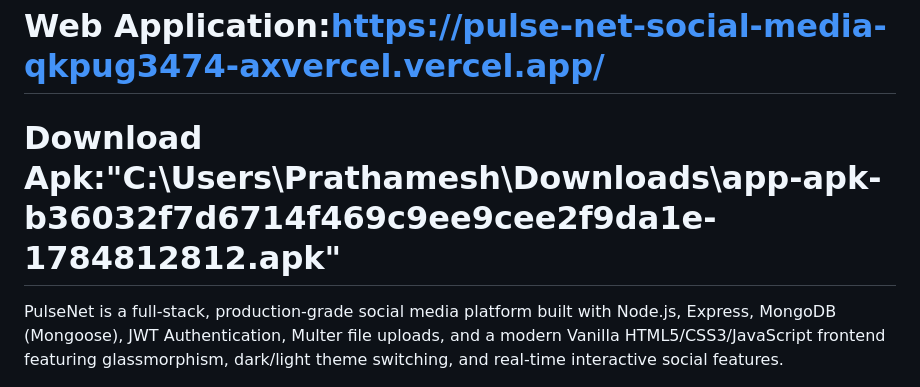
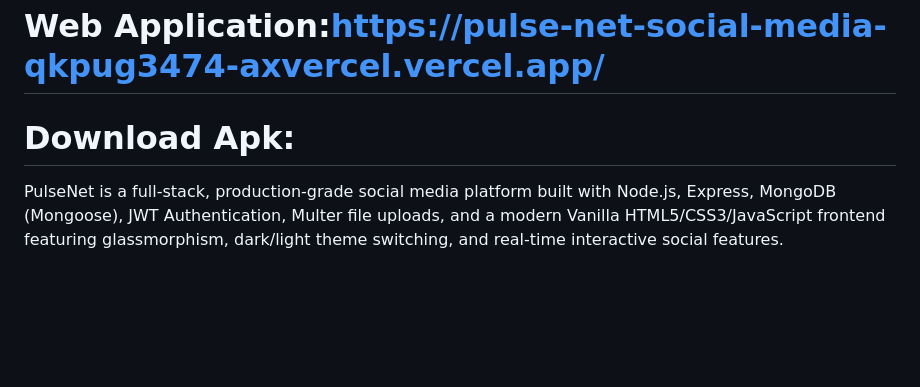
Before and after one commit to Shree0802/PulseNet_Social-Media, a Markdown page: README.md, the part around the change. Rendered like a GitHub page; blank space fills up the shorter version.

```diff
--- a/README.md
+++ b/README.md
@@ -1,7 +1,7 @@
 # ⚡ PulseNet - Production-Quality Mini Social Media Platform
 
 # Web Application:https://pulse-net-social-media-qkpug3474-axvercel.vercel.app/
-# Download Apk:"C:\Users\Prathamesh\Downloads\app-apk-b36032f7d6714f469c9ee9cee2f9da1e-1784812812.apk"
+# Download Apk:
 
 PulseNet is a full-stack, production-grade social media platform built with Node.js, Express, MongoDB (Mongoose), JWT Authentication, Multer file uploads, and a modern Vanilla HTML5/CSS3/JavaScript frontend featuring glassmorphism, dark/light theme switching, and real-time interactive social features.
 
```
